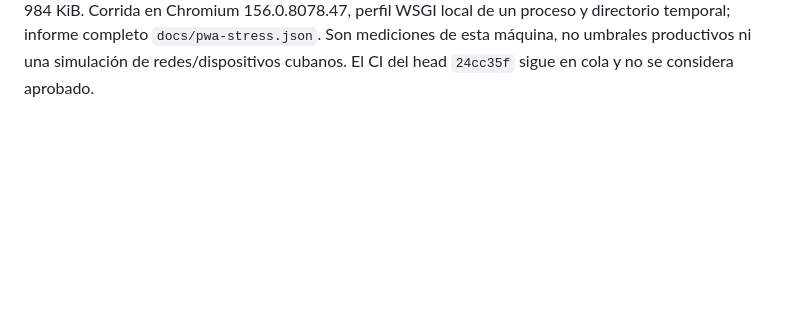
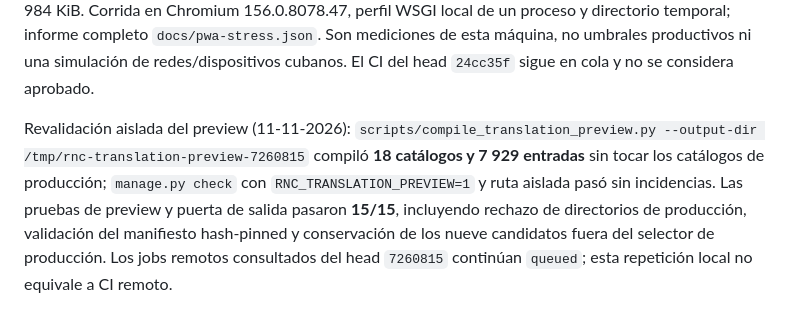
Before and after one commit to DannyFiallo030503/rnc-web, a Markdown page: TESTING.md, the part around the change. GitHub-like rendering; blank space fills up the shorter version.

Commit message:
docs: record isolated translation preview rerun

```diff
--- a/TESTING.md
+++ b/TESTING.md
@@ -256,3 +256,5 @@ Recorrido completo de interfaz tras la corrección (11-11-2026): administración
 Refinamiento de borradores de UI y estadísticas (11-11-2026): se corrigieron homónimos que confundían etiquetas y conceptos, incluidos puntos de gráficos, casos de cáncer, municipio de residencia, dimensión territorial, período y población denominadora; los overrides validan sus msgid y todas las propuestas siguen fuzzy. Los ZIP r9 se exportaron para los once idiomas; sus 12 paquetes pasan CRC e inventario/hash SHA-256. El bundle de preview compiló 18 catálogos/7 929 entradas, la suite de herramientas pasó **75/75**, el checker **707 Django + 144 JS**, la auditoría de borradores no encontró errores estructurales (cada uno mantiene 723 + 158 entradas fuzzy y no compiladas), el gate de activación pasó y el revisor administrativo pasó **781/781**. PWA Chromium pasó **228/228** con los catálogos refinados; el recorrido visual final pasó **551/551** escritorio, **1 102/1 102** laptop y **1 517/1 517** móvil (197 capturas).
 
 Revalidación local de pruebas y estrés (11-11-2026): repetí la suite completa de scripts (**75/75**). El perfil `RNC_REVIEW_BROWSER=/snap/bin/chromium rtk .venv/bin/python scripts/stress_pwa.py` pasó con 28 800 registros sintéticos, 62 073 celdas agregadas, paquete de 8 217 079 bytes, 30 consultas al worker y **290/290** GET correctos a concurrencias 1/4/8/16, sin errores; la recuperación respondió en 90,31 ms. A concurrencia 16 el p95 HTTP fue 1 794,02 ms; el worker local tuvo p95 30,2 ms (vuelta completa al worker p95 31 ms), inicialización 294 ms y parseo del paquete 215,5 ms. RSS Python antes/después: 115 232/172 984 KiB. Corrida en Chromium 156.0.8078.47, perfil WSGI local de un proceso y directorio temporal; informe completo `docs/pwa-stress.json`. Son mediciones de esta máquina, no umbrales productivos ni una simulación de redes/dispositivos cubanos. El CI del head `24cc35f` sigue en cola y no se considera aprobado.
+
+Revalidación aislada del preview (11-11-2026): `scripts/compile_translation_preview.py --output-dir /tmp/rnc-translation-preview-7260815` compiló **18 catálogos y 7 929 entradas** sin tocar los catálogos de producción; `manage.py check` con `RNC_TRANSLATION_PREVIEW=1` y ruta aislada pasó sin incidencias. Las pruebas de preview y puerta de salida pasaron **15/15**, incluyendo rechazo de directorios de producción, validación del manifiesto hash-pinned y conservación de los nueve candidatos fuera del selector de producción. Los jobs remotos consultados del head `7260815` continúan `queued`; esta repetición local no equivale a CI remoto.
```
